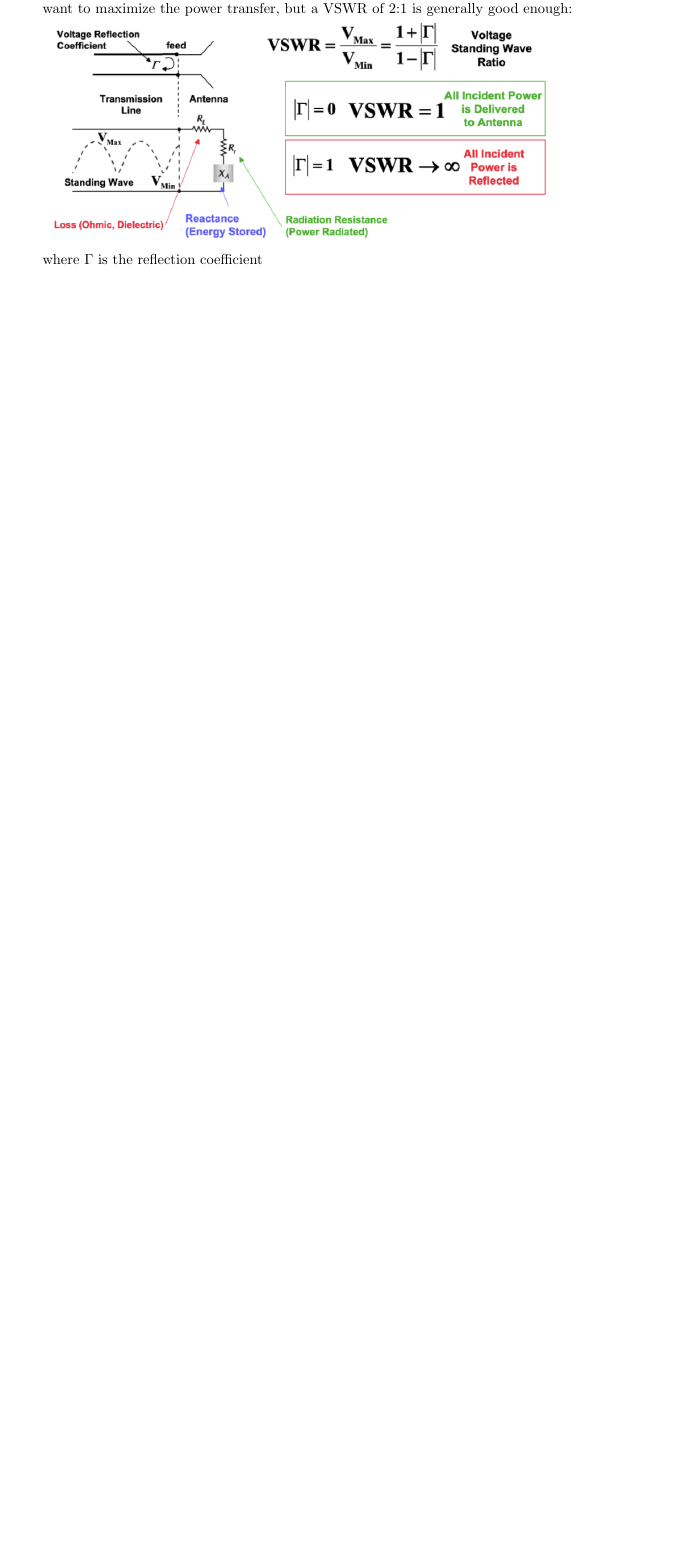
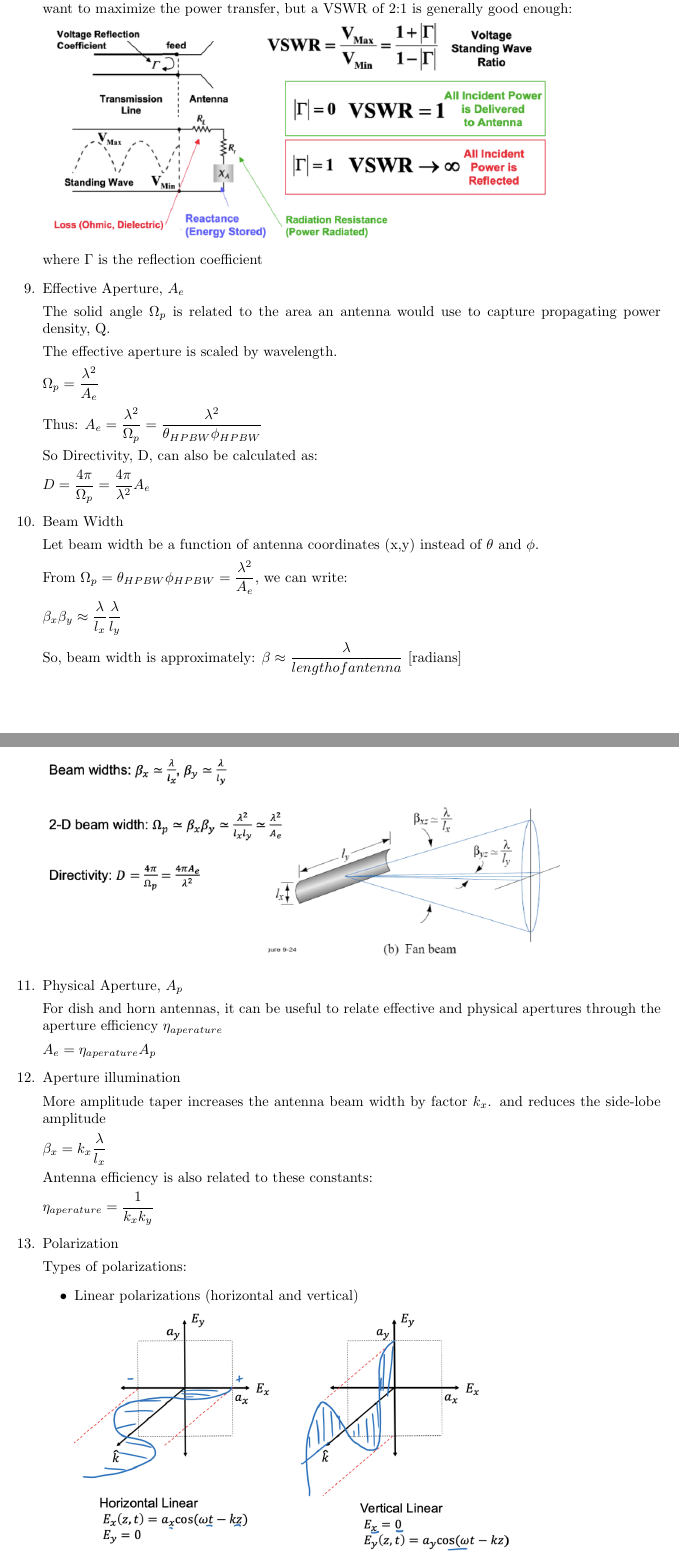
Before and after one commit to rachel-middleton/equation_sheets, a LaTeX thesis (Radar&RemoteSensing/radar_equations.tex): part of page 12 of 12 before the commit and two parts of pages 12 and 13 of 16 after it, the two joined at a grey line, cut so that both start at the same text, the shorter picture padded with empty space. Compiled offline with pdfLaTeX.

Commit message:
Polarization and scattering

```diff
--- a/Radar&RemoteSensing/radar_equations.tex
+++ b/Radar&RemoteSensing/radar_equations.tex
@@ -571,3 +571,61 @@ horizontal (H) and vertical (V) propagation polarizations
 	where $\Gamma$ is the reflection coefficient
 
 
+	\item Effective Aperture, $A_e$
+
+	The solid angle $\Omega_p$ is related to the area an antenna would use to capture propagating power density, Q.
+
+	The effective aperture is scaled by wavelength.
+
+	$\Omega_p = \frac{\lambda^2}{A_e}$
+
+	Thus: $A_e = \frac{\lambda^2}{\Omega_p} = \frac{\lambda^2}{\theta_{HPBW}\phi_{HPBW}}$
+
+	So Directivity, D, can also be calculated as:
+
+	$D = \frac{4\pi}{\Omega_p} = \frac{4\pi}{\lambda^2}A_e$
+
+
+	\item Beam Width
+
+	Let beam width be a function of antenna coordinates (x,y) instead of $\theta$ and $\phi$.
+
+	From $\Omega_p =  \theta_{HPBW}\phi_{HPBW} = \frac{\lambda^2}{A_e}$, we can write:
+
+	$\beta_x \beta_y \approx \frac{\lambda}{l_x} \frac{\lambda}{l_y}$
+
+	So, beam width is approximately: $\beta \approx \frac{\lambda}{length of antenna}$ [radians]
+
+	\includegraphics[width=0.79\textwidth]{figs/beamwidth.png}
+
+
+	\item Physical Aperture, $A_p$
+
+	For dish and horn antennas, it can be useful to relate effective and physical apertures through the aperture efficiency $\eta _{aperature}$
+
+	$A_e = \eta_{aperature} A_p$
+
+	\item Aperture illumination
+
+	More amplitude taper increases the antenna beam width by factor $k_x$. and reduces the side-lobe amplitude
+
+	$\beta_x = k_x \frac{\lambda}{l_x}$
+
+	Antenna efficiency is also related to these constants:
+
+	$\eta_{aperature} = \frac{1}{k_x k_y}$
+
+
+	\item Polarization
+
+	Types of polarizations:
+	\begin{itemize}
+	\item Linear polarizations (horizontal and vertical)
+
+	\includegraphics[width=0.69\textwidth]{figs/linearpolarization.png}
+
+	\item Slant polarization
+
+	\includegraphics[width=0.69\textwidth]{figs/slantpolarization.png}
+
+	\item Circular polarization
```
Also changed, not shown: Radar&RemoteSensing/figs/LHCpolarization.png (added), Radar&RemoteSensing/figs/RHCpolarization.png (added), Radar&RemoteSensing/figs/SNRVolume.png (added), Radar&RemoteSensing/figs/beamwidth.png (added), Radar&RemoteSensing/figs/elipticalpolarization.png (added), Radar&RemoteSensing/figs/linearpolarization.png (added), Radar&RemoteSensing/figs/radar_eqn_volume_targets.png (added), Radar&RemoteSensing/figs/radar_resolution_volume.png (added), Radar&RemoteSensing/figs/scattering_matrix.png (added), Radar&RemoteSensing/figs/slantpolarization.png (added), Radar&RemoteSensing/figs/transform_polarizations.png (added), Radar&RemoteSensing/radar_equations.pdf, Radar&RemoteSensing/radar_equations.tex (89 more changed lines).
